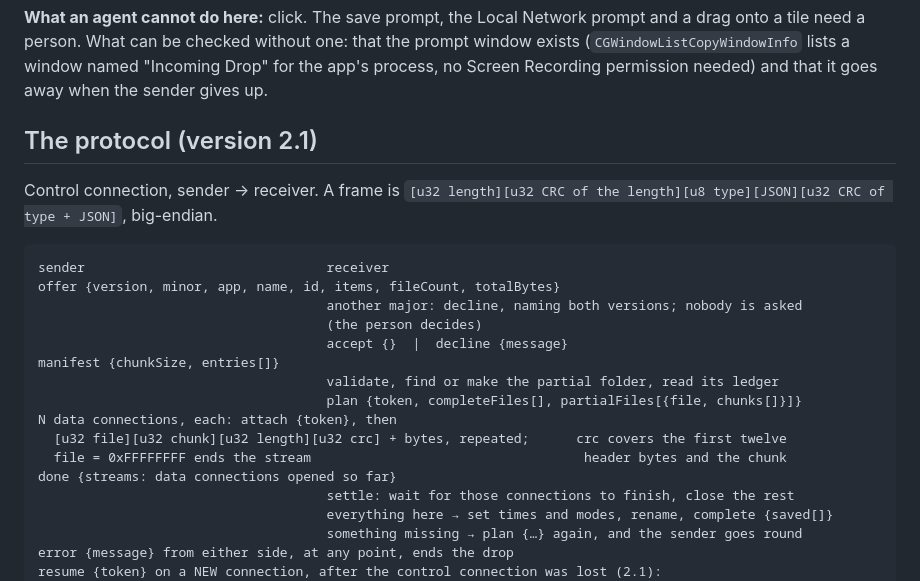
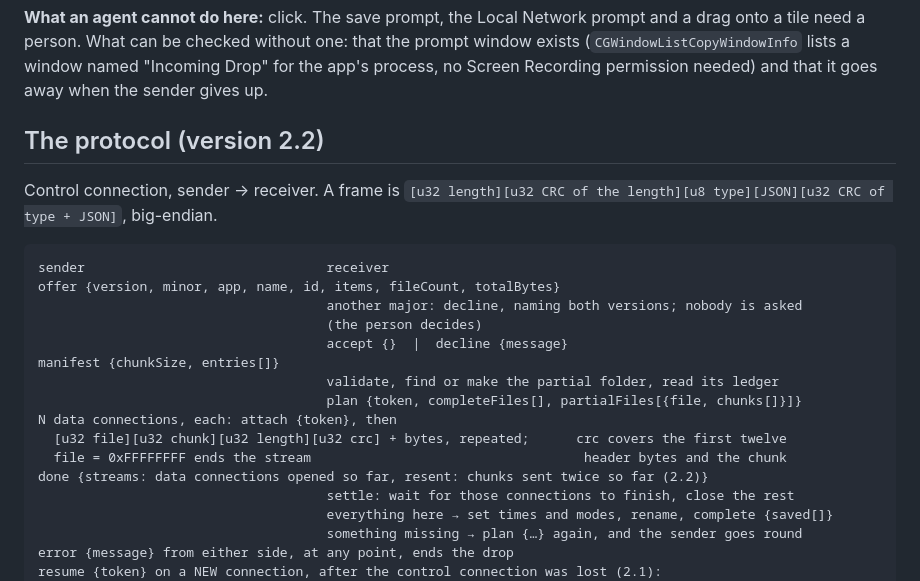
Before and after one commit to njoubert/nimbus-drop, a Markdown page: CLAUDE.md, the part around the change. Drawn GitHub-style.

```diff
--- a/CLAUDE.md
+++ b/CLAUDE.md
@@ -156,7 +156,7 @@ onto a tile need a person. What can be checked without one: that the prompt wind
 (`CGWindowListCopyWindowInfo` lists a window named "Incoming Drop" for the app's process, no
 Screen Recording permission needed) and that it goes away when the sender gives up.
 
-## The protocol (version 2.1)
+## The protocol (version 2.2)
 
 Control connection, sender → receiver. A frame is
 `[u32 length][u32 CRC of the length][u8 type][JSON][u32 CRC of type + JSON]`, big-endian.
@@ -173,7 +173,7 @@ manifest {chunkSize, entries[]}
 N data connections, each: attach {token}, then
   [u32 file][u32 chunk][u32 length][u32 crc] + bytes, repeated;      crc covers the first twelve
   file = 0xFFFFFFFF ends the stream                                   header bytes and the chunk
-done {streams: data connections opened so far}
+done {streams: data connections opened so far, resent: chunks sent twice so far (2.2)}
                                      settle: wait for those connections to finish, close the rest
                                      everything here → set times and modes, rename, complete {saved[]}
                                      something missing → plan {…} again, and the sender goes round
```
Also changed, not shown: README.md (+2 -1 lines), docs/window-light.png, docs/window.png, 10 other files.
